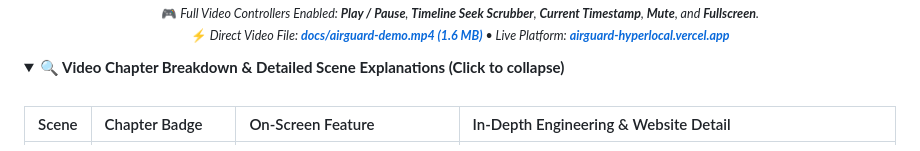
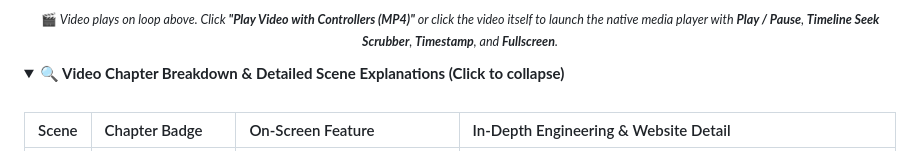
Before and after one commit to harsha895155/IOT-Based-Hyperlocal-Air-Quality-Monitoring-and-alert-System, a Markdown page: README.md, the part around one of its changes. Drawn GitHub-style.

Commit message:
fix(readme): replace stripped video tag with GitHub-compatible media player and direct MP4 controller action

```diff
--- a/README.md
+++ b/README.md
@@ -37,6 +50,5 @@
   <p align="center">
-    <sub>🎮 <em>Full Video Controllers Enabled: <strong>Play / Pause</strong>, <strong>Timeline Seek Scrubber</strong>, <strong>Current Timestamp</strong>, <strong>Mute</strong>, and <strong>Fullscreen</strong>.</em></sub><br />
-    <sub>⚡ <em>Direct Video File: <a href="docs/airguard-demo.mp4"><strong>docs/airguard-demo.mp4 (1.6 MB)</strong></a> • Live Platform: <a href="https://airguard-hyperlocal.vercel.app"><strong>airguard-hyperlocal.vercel.app</strong></a></em></sub>
+    <sub>🎬 <em>Video plays on loop above. Click <strong>"Play Video with Controllers (MP4)"</strong> or click the video itself to launch the native media player with <strong>Play / Pause</strong>, <strong>Timeline Seek Scrubber</strong>, <strong>Timestamp</strong>, and <strong>Fullscreen</strong>.</em></sub>
   </p>
 </div>
 
```
Also changed, not shown: other parts of README.md (+19 -6 lines).
